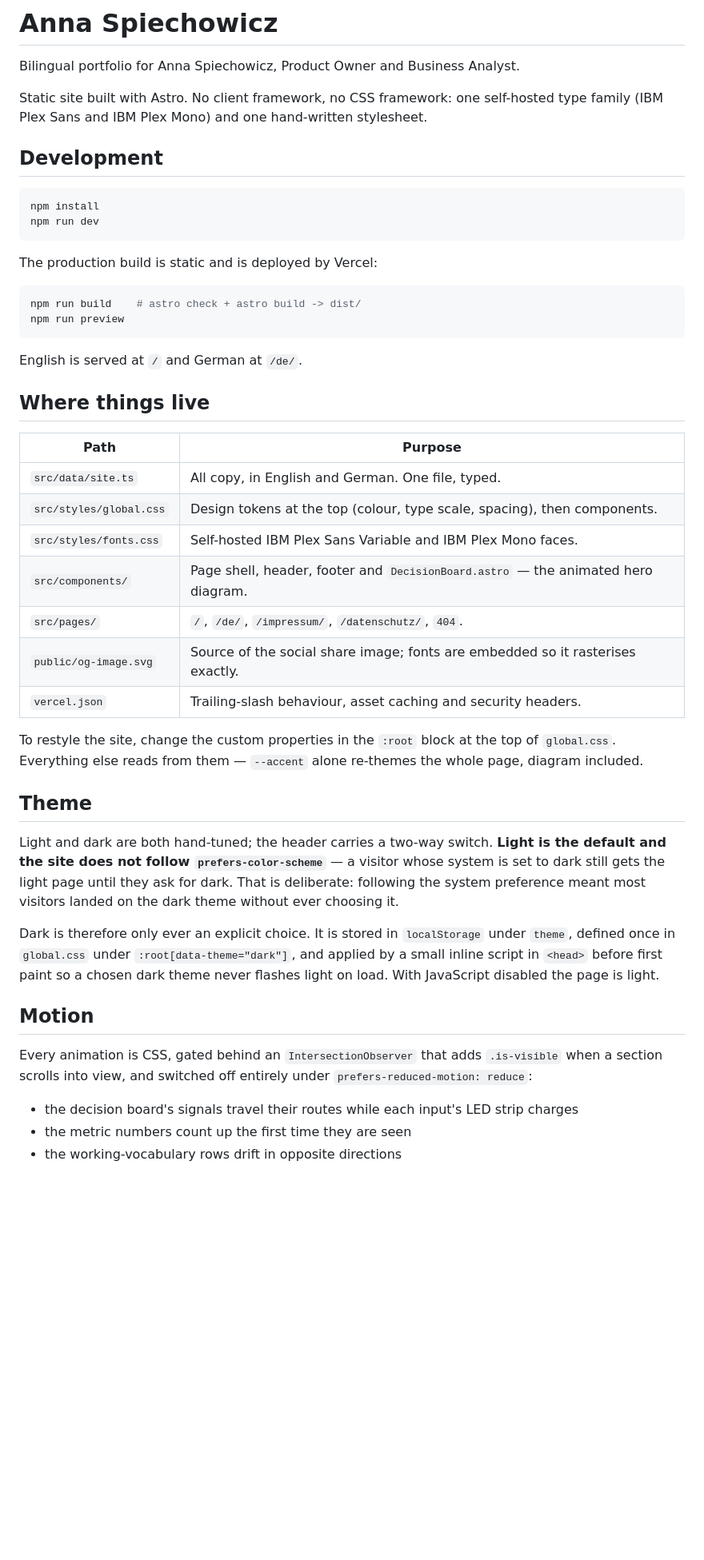
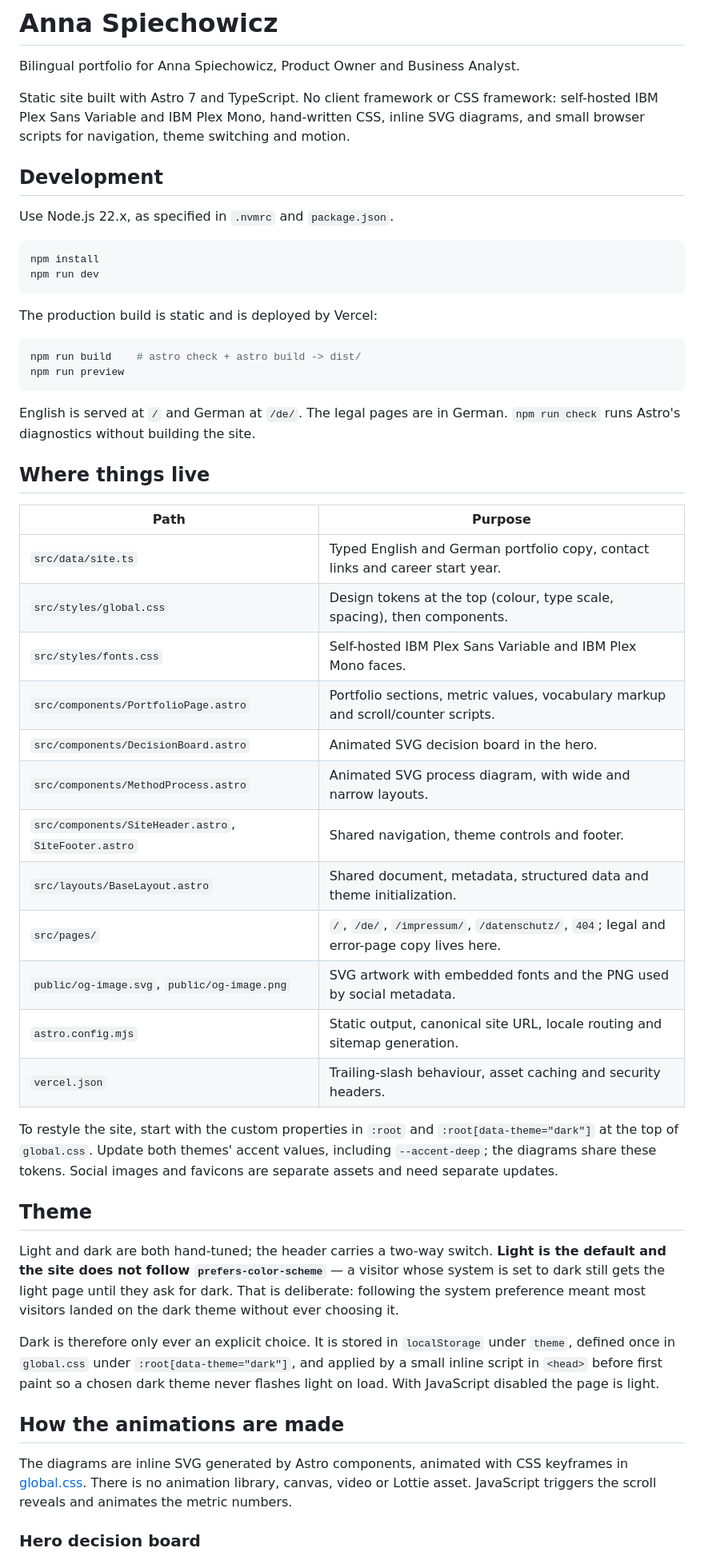
Before and after one commit to MSpiechowicz/annaspiechowicz.com, a Markdown page: README.md, the part around one of its changes. Shown at 80% size. Drawn GitHub-style; blank space fills up the shorter version.

````diff
--- a/README.md
+++ b/README.md
@@ -2,10 +2,13 @@
 
 Bilingual portfolio for Anna Spiechowicz, Product Owner and Business Analyst.
 
-Static site built with Astro. No client framework, no CSS framework: one self-hosted
-type family (IBM Plex Sans and IBM Plex Mono) and one hand-written stylesheet.
+Static site built with Astro 7 and TypeScript. No client framework or CSS framework:
+self-hosted IBM Plex Sans Variable and IBM Plex Mono, hand-written CSS, inline SVG
+diagrams, and small browser scripts for navigation, theme switching and motion.
 
 ## Development
+
+Use Node.js 22.x, as specified in `.nvmrc` and `package.json`.
 
 ```sh
 npm install
@@ -19,23 +22,30 @@ npm run build    # astro check + astro build -> dist/
 npm run preview
 ```
 
-English is served at `/` and German at `/de/`.
+English is served at `/` and German at `/de/`. The legal pages are in German.
+`npm run check` runs Astro's diagnostics without building the site.
 
 ## Where things live
 
 | Path | Purpose |
 | --- | --- |
-| `src/data/site.ts` | All copy, in English and German. One file, typed. |
+| `src/data/site.ts` | Typed English and German portfolio copy, contact links and career start year. |
 | `src/styles/global.css` | Design tokens at the top (colour, type scale, spacing), then components. |
 | `src/styles/fonts.css` | Self-hosted IBM Plex Sans Variable and IBM Plex Mono faces. |
-| `src/components/` | Page shell, header, footer and `DecisionBoard.astro` — the animated hero diagram. |
-| `src/pages/` | `/`, `/de/`, `/impressum/`, `/datenschutz/`, `404`. |
-| `public/og-image.svg` | Source of the social share image; fonts are embedded so it rasterises exactly. |
+| `src/components/PortfolioPage.astro` | Portfolio sections, metric values, vocabulary markup and scroll/counter scripts. |
+| `src/components/DecisionBoard.astro` | Animated SVG decision board in the hero. |
+| `src/components/MethodProcess.astro` | Animated SVG process diagram, with wide and narrow layouts. |
+| `src/components/SiteHeader.astro`, `SiteFooter.astro` | Shared navigation, theme controls and footer. |
+| `src/layouts/BaseLayout.astro` | Shared document, metadata, structured data and theme initialization. |
+| `src/pages/` | `/`, `/de/`, `/impressum/`, `/datenschutz/`, `404`; legal and error-page copy lives here. |
+| `public/og-image.svg`, `public/og-image.png` | SVG artwork with embedded fonts and the PNG used by social metadata. |
+| `astro.config.mjs` | Static output, canonical site URL, locale routing and sitemap generation. |
 | `vercel.json` | Trailing-slash behaviour, asset caching and security headers. |
 
-To restyle the site, change the custom properties in the `:root` block at the top of
-`global.css`. Everything else reads from them — `--accent` alone re-themes the whole page,
-diagram included.
+To restyle the site, start with the custom properties in `:root` and
+`:root[data-theme="dark"]` at the top of `global.css`. Update both themes' accent
+values, including `--accent-deep`; the diagrams share these tokens. Social images
+and favicons are separate assets and need separate updates.
 
 ## Theme
 
@@ -51,13 +61,12 @@ and applied by a small inline script in `<head>` before first paint so a chosen
 dark theme never flashes light on load. With JavaScript disabled the page is
 light.
 
-## Motion
+## How the animations are made
 
-Every animation is CSS, gated behind an `IntersectionObserver` that adds `.is-visible`
-when a section scrolls into view, and switched off entirely under
-`prefers-reduced-motion: reduce`:
+The diagrams are inline SVG generated by Astro components, animated with CSS
+keyframes in [global.css](src/styles/global.css). There is no animation library,
+canvas, video or Lottie asset. JavaScript triggers the scroll reveals and animates
+the metric numbers.
 
-- the decision board's signals travel their routes while each input's LED strip charges
-- the metric numbers count up the first time they are seen
-- the working-vocabulary rows drift in opposite directions
+### Hero decision board
 
````
Also changed, not shown: other parts of README.md (+68 -3 lines).
